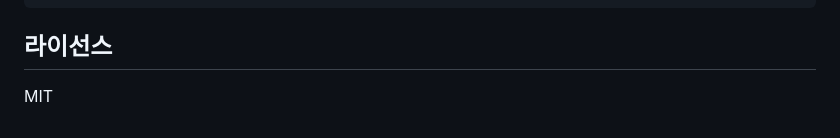
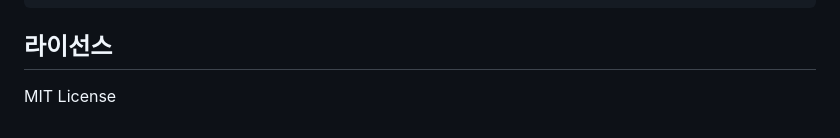
Before and after one commit to gg582/fly.board, a Markdown page: README.md, the part around one of its changes. GitHub-like rendering.

Commit message:
Fix PQC signature description and license format
Corrected the description of PQC signatures and updated the license format.

```diff
--- a/README.md
+++ b/README.md
@@ -106,4 +106,4 @@ CWIST (HTTP/3, TLS 1.3)
 
 ## 라이선스
 
-MIT
+MIT License
```
Also changed, not shown: other parts of README.md (+1 -1 lines).
